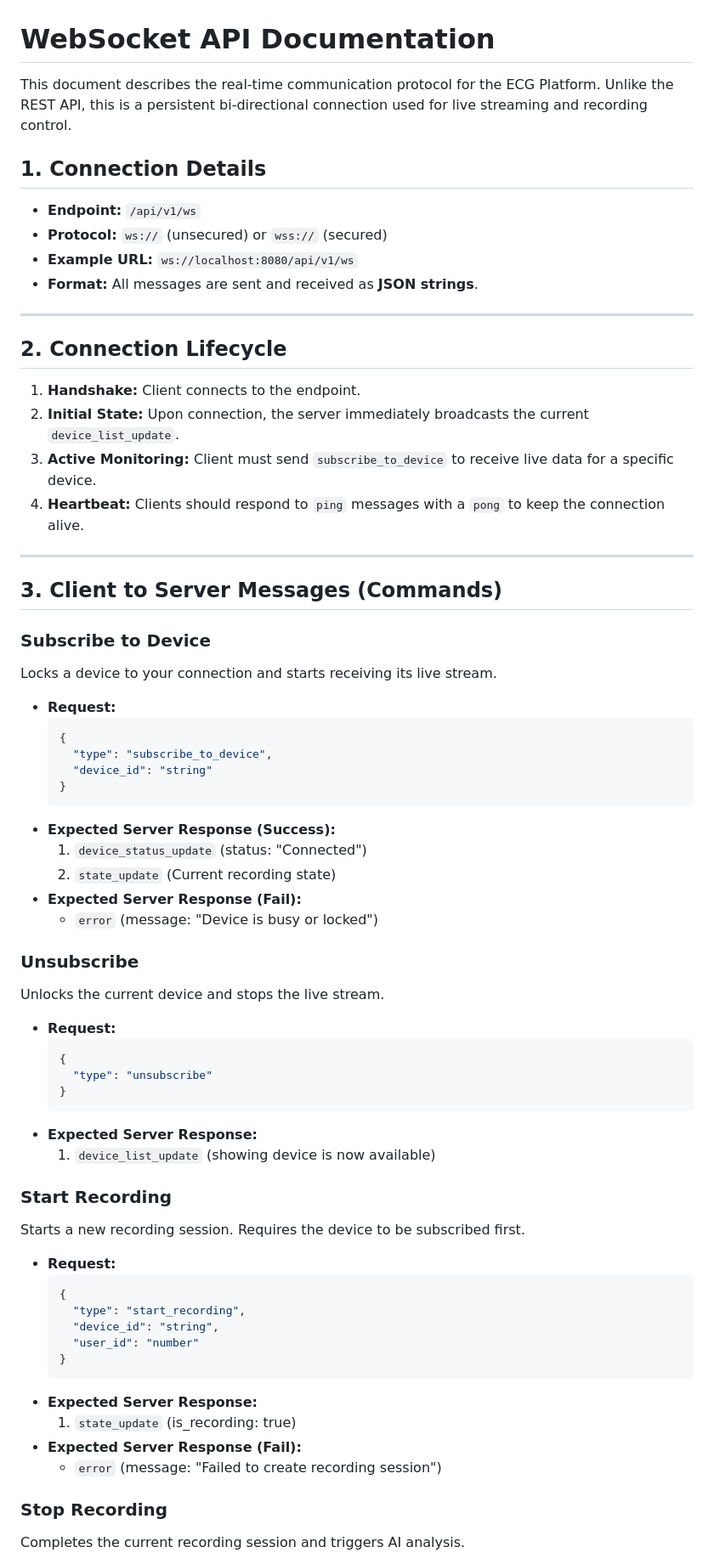
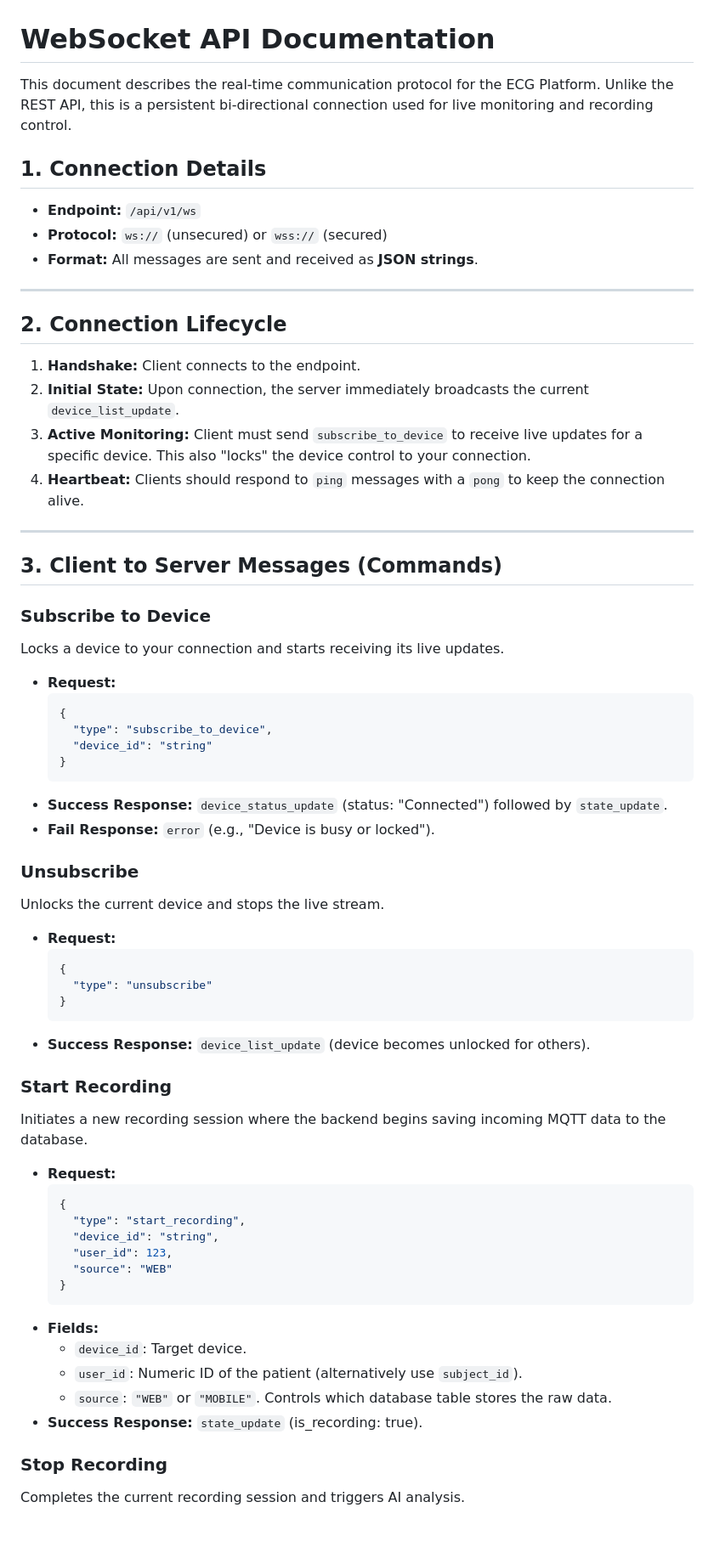
Before and after one commit to affanrk/ecg-puskesmas, a Markdown page: WEBSOCKET_API.md, the part around one of its changes. Shown at 85% size. GitHub-like rendering; blank space fills up the shorter version.

Commit message:
Documentation: Update WebSocket API and add MQTT protocol specs

````diff
--- a/WEBSOCKET_API.md
+++ b/WEBSOCKET_API.md
@@ -1,12 +1,11 @@
 # WebSocket API Documentation
 
-This document describes the real-time communication protocol for the ECG Platform. Unlike the REST API, this is a persistent bi-directional connection used for live streaming and recording control.
+This document describes the real-time communication protocol for the ECG Platform. Unlike the REST API, this is a persistent bi-directional connection used for live monitoring and recording control.
 
 ## 1. Connection Details
 
 *   **Endpoint:** `/api/v1/ws`
 *   **Protocol:** `ws://` (unsecured) or `wss://` (secured)
-*   **Example URL:** `ws://localhost:8080/api/v1/ws`
 *   **Format:** All messages are sent and received as **JSON strings**.
 
 ---
@@ -14,7 +13,7 @@ This document describes the real-time communication protocol for the ECG Platfor
 ## 2. Connection Lifecycle
 1.  **Handshake:** Client connects to the endpoint.
 2.  **Initial State:** Upon connection, the server immediately broadcasts the current `device_list_update`.
-3.  **Active Monitoring:** Client must send `subscribe_to_device` to receive live data for a specific device.
+3.  **Active Monitoring:** Client must send `subscribe_to_device` to receive live updates for a specific device. This also "locks" the device control to your connection.
 4.  **Heartbeat:** Clients should respond to `ping` messages with a `pong` to keep the connection alive.
 
 ---
@@ -22,7 +21,7 @@ This document describes the real-time communication protocol for the ECG Platfor
 ## 3. Client to Server Messages (Commands)
 
 ### Subscribe to Device
-Locks a device to your connection and starts receiving its live stream.
+Locks a device to your connection and starts receiving its live updates.
 *   **Request:**
     ```json
     {
@@ -30,11 +29,8 @@ Locks a device to your connection and starts receiving its live stream.
       "device_id": "string"
     }
     ```
-*   **Expected Server Response (Success):**
-    1.  `device_status_update` (status: "Connected")
-    2.  `state_update` (Current recording state)
-*   **Expected Server Response (Fail):**
-    *   `error` (message: "Device is busy or locked")
+*   **Success Response:** `device_status_update` (status: "Connected") followed by `state_update`.
+*   **Fail Response:** `error` (e.g., "Device is busy or locked").
 
 ### Unsubscribe
 Unlocks the current device and stops the live stream.
@@ -44,23 +40,24 @@ Unlocks the current device and stops the live stream.
       "type": "unsubscribe"
     }
     ```
-*   **Expected Server Response:**
-    1.  `device_list_update` (showing device is now available)
+*   **Success Response:** `device_list_update` (device becomes unlocked for others).
 
 ### Start Recording
-Starts a new recording session. Requires the device to be subscribed first.
+Initiates a new recording session where the backend begins saving incoming MQTT data to the database.
 *   **Request:**
     ```json
     {
       "type": "start_recording",
       "device_id": "string",
-      "user_id": "number"
+      "user_id": 123,
+      "source": "WEB"
     }
     ```
-*   **Expected Server Response:**
-    1.  `state_update` (is_recording: true)
-*   **Expected Server Response (Fail):**
-    *   `error` (message: "Failed to create recording session")
+*   **Fields:**
+    *   `device_id`: Target device.
+    *   `user_id`: Numeric ID of the patient (alternatively use `subject_id`).
+    *   `source`: `"WEB"` or `"MOBILE"`. Controls which database table stores the raw data.
+*   **Success Response:** `state_update` (is_recording: true).
 
 ### Stop Recording
 Completes the current recording session and triggers AI analysis.
````
Also changed, not shown: other parts of WEBSOCKET_API.md (+64 -30 lines), MQTT.md (added, +87 -0 lines).
